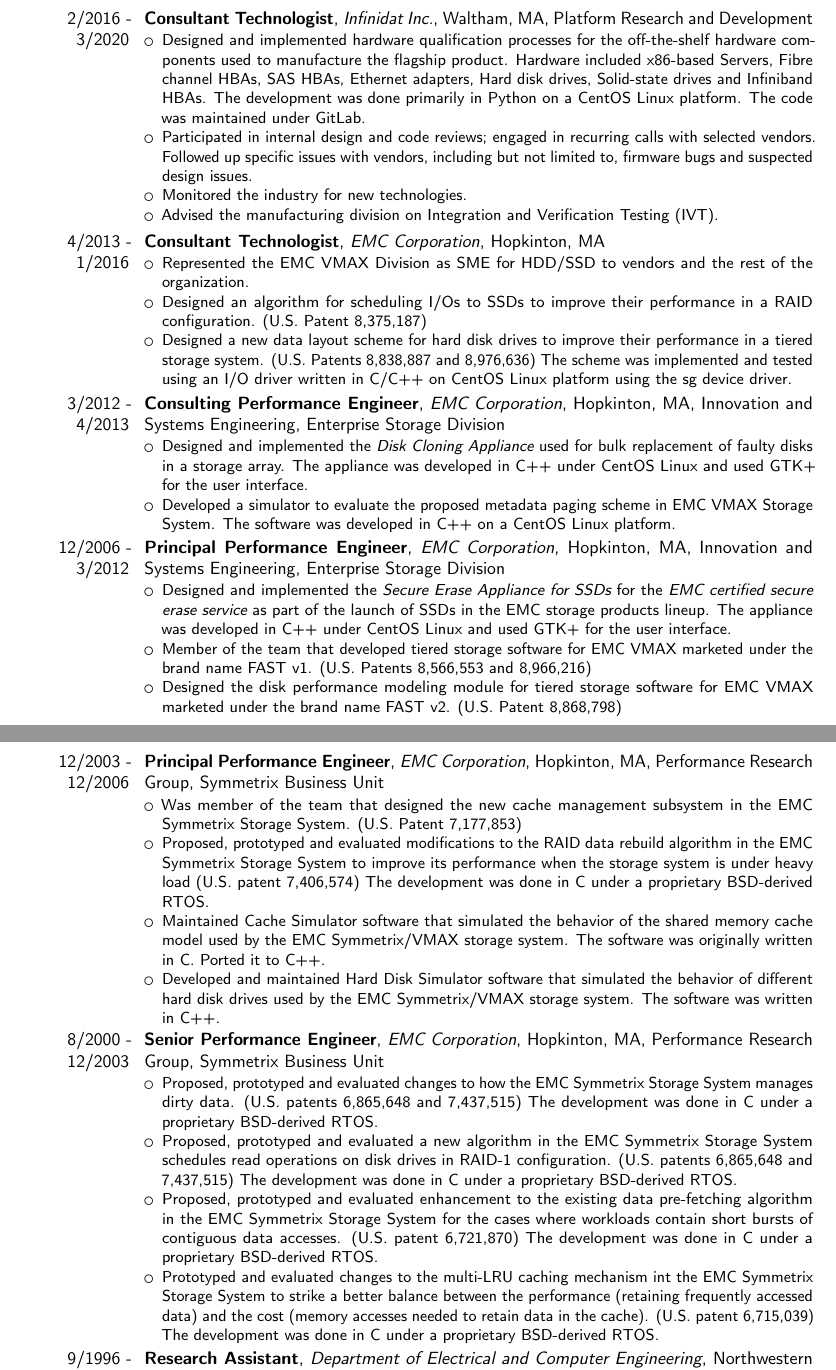
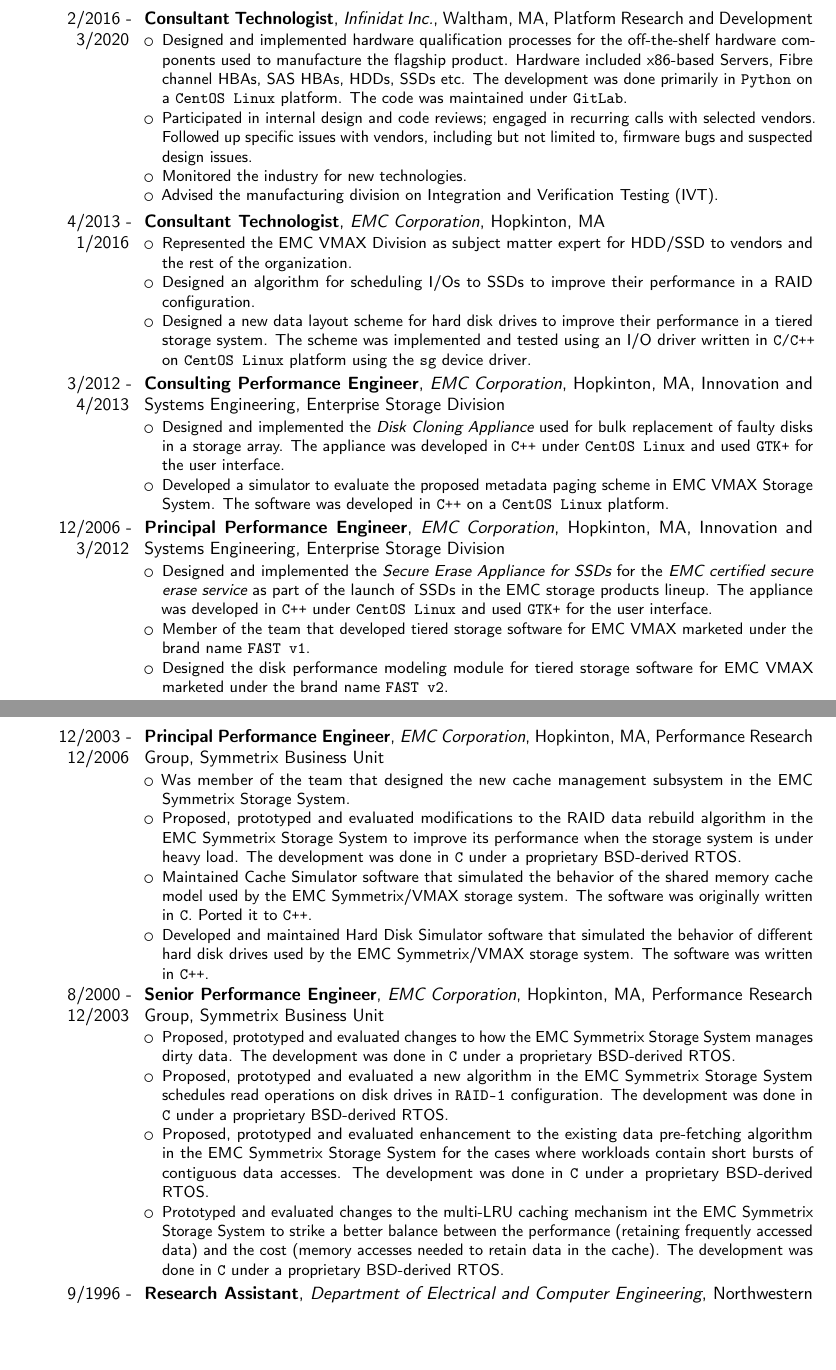
Before and after one commit to ssmore98/cv, a LaTeX CV (software.tex, which reads eande.tex): two parts of pages 1 and 2 of 3, joined at a grey line, cut so that both start at the same text, the shorter picture padded with empty space. Compiled offline with pdfLaTeX.

Commit message:
removed individual patent references

```diff
--- a/eande.tex
+++ b/eande.tex
@@ -2,20 +2,12 @@
 
 \cventry{2/2016 - 3/2020}{Consultant Technologist}{Infinidat Inc.}{Waltham, MA}{Platform Research and Development}
 {
-%{\bfseries Responsibilities} Participate in the creation and updates of qualification and test procedures and content,
-%and/or lead them
-%for HDDs, SSDs, PCIe cards and Servers. Create low-level tools and tests for manufacturing and qualifications.
-%Handle specific issues with the vendors like firmware bugs and suspected design issues.
-%Monitor the industry for new technologies. Participate in vendor technology updates and design reviews.
-%Participate in recurring calls with selected vendors.
-%Participate in the internal design reviews and code reviews.
 	\begin{itemize}
 		\item Designed and implemented hardware qualification processes for the
 			off-the-shelf hardware components used to manufacture the flagship
 			product. Hardware included x86-based Servers, Fibre channel HBAs,
-			SAS HBAs, Ethernet adapters, Hard disk drives, Solid-state drives
-			and Infiniband HBAs. The development was done primarily in Python
-			on a CentOS Linux platform. The code was maintained under GitLab.
+			SAS HBAs, HDDs, SSDs etc.  The development was done primarily in \texttt{Python}
+			on a \texttt{CentOS Linux} platform. The code was maintained under \texttt{GitLab}.
 		\item Participated in internal design and code reviews; engaged in
 			recurring calls with selected vendors. Followed up specific issues
 			with vendors, including but not limited to, firmware bugs and
@@ -26,18 +18,15 @@
 }
 \cventry{4/2013 - 1/2016}{Consultant Technologist}{EMC Corporation}{Hopkinton, MA}{}
 {
-%{\bfseries Responsibilities}
-%Represent own specific area of expertise as well as EMC's broader technical and business vision in analyzing technology
-%trends over a three-to-five year time span for influence and impact on EMC products, strategy, and technology.
 	\begin{itemize}
-		\item Represented the EMC VMAX Division as SME for HDD/SSD to vendors
+		\item Represented the EMC VMAX Division as subject matter expert for HDD/SSD to vendors
 			and the rest of the organization.
 		\item Designed an algorithm for scheduling I/Os to SSDs to improve
-			their performance in a RAID configuration. (U.S. Patent 8,375,187)
+			their performance in a RAID configuration.
 		\item Designed a new data layout scheme for hard disk drives to improve
-			their performance in a tiered storage system. (U.S. Patents 8,838,887 and 8,976,636)
+			their performance in a tiered storage system.
 			The scheme was implemented and tested using an I/O driver written
-			in C/C++ on CentOS Linux platform using the sg device driver.
+			in \texttt{C/C++} on \texttt{CentOS Linux} platform using the \texttt{sg} device driver.
 	\end{itemize}
 }
 \cventry{3/2012 - 4/2013}{Consulting Performance Engineer}{EMC Corporation}{Hopkinton, MA}
@@ -46,11 +35,11 @@
 	\begin{itemize}
         \item Designed and implemented the {\em Disk Cloning Appliance} used for bulk
             replacement of faulty disks in a storage array. The appliance was
-			developed in C++ under CentOS Linux and used GTK+ for the user
+			developed in \texttt{C++} under \texttt{CentOS Linux} and used \texttt{GTK+} for the user
 			interface.
 		\item Developed a simulator to evaluate the proposed metadata paging
 			scheme in EMC VMAX Storage System. The software was developed in
-			C++ on a CentOS Linux platform.
+			\texttt{C++} on a \texttt{CentOS Linux} platform.
 	\end{itemize}
 }
 \cventry{12/2006 - 3/2012}{Principal Performance Engineer}{EMC Corporation}{Hopkinton, MA}{Innovation and Systems
@@ -60,14 +49,12 @@
 		\item Designed and implemented the {\em Secure Erase Appliance for SSDs}
 			for the {\em EMC certified secure erase service} as part of the
 			launch of SSDs in the EMC storage products lineup. The appliance was
-			developed in C++ under CentOS Linux and used GTK+ for the user
-			interface.
+			developed in \texttt{C++} under \texttt{CentOS Linux} and used
+			\texttt{GTK+} for the user interface.
 		\item Member of the team that developed tiered storage software for
-			EMC VMAX marketed under the brand name FAST v1. (U.S. Patents
-			8,566,553 and 8,966,216)
+			EMC VMAX marketed under the brand name \texttt{FAST v1}.
 		\item Designed the disk performance modeling module for tiered storage
-			software for EMC VMAX marketed under the brand name FAST v2.
-			(U.S. Patent 8,868,798)
+			software for EMC VMAX marketed under the brand name \texttt{FAST v2}.
 	\end{itemize}
 }
 \cventry{12/2003 - 12/2006}{Principal Performance Engineer}{EMC Corporation}{Hopkinton, MA}{Performance Research Group,
@@ -75,45 +62,35 @@
 {
 	\begin{itemize}
 		\item Was member of the team that designed the new cache management
-			subsystem in the EMC Symmetrix Storage System. (U.S. Patent 7,177,853)
+			subsystem in the EMC Symmetrix Storage System.
 		\item Proposed, prototyped and evaluated modifications to the RAID data rebuild algorithm
 			in the EMC Symmetrix Storage System to improve its performance when
-			the storage system is under heavy load (U.S. patent 7,406,574) The
-			development was done in C under a proprietary BSD-derived RTOS.
+			the storage system is under heavy load. The
+			development was done in \texttt{C} under a proprietary BSD-derived RTOS.
 		\item Maintained Cache Simulator software that simulated the behavior of the
 			shared memory cache model used by the EMC Symmetrix/VMAX storage system.
-			The software was originally written in C. Ported it to C++.
+			The software was originally written in \texttt{C}. Ported it to \texttt{C++}.
 		\item Developed and maintained Hard Disk Simulator software that
 			simulated the behavior of different hard disk drives used by the
-			EMC Symmetrix/VMAX storage system. The software was written in C++.
+			EMC Symmetrix/VMAX storage system. The software was written in \texttt{C++}.
 	\end{itemize}
 }
 \cventry{8/2000 - 12/2003}{Senior Performance Engineer}{EMC Corporation}{Hopkinton, MA}{Performance Research Group,
 Symmetrix Business Unit}
-%{{\bfseries Responsibilities}
-%\begin{itemize}
-%\item  Design/implement/maintain simulation software for various parts of EMC's storage system product
-%\item  Design/simulate/implement/analyze performance improvements for EMC's storage system product
-%\end{itemize}
-%}
 {
 	\begin{itemize}
 		\item Proposed, prototyped and evaluated changes to how the EMC Symmetrix Storage System manages dirty data.
-			(U.S. patents 6,865,648 and 7,437,515) The development was done in
-			C under a proprietary BSD-derived RTOS.
+			The development was done in \texttt{C} under a proprietary BSD-derived RTOS.
 		\item Proposed, prototyped and evaluated a new algorithm in the EMC Symmetrix Storage System schedules read
-			operations on disk drives in RAID-1 configuration. (U.S. patents
-			6,865,648 and 7,437,515) The development was done in C under a
-			proprietary BSD-derived RTOS.
+			operations on disk drives in \texttt{RAID-1} configuration.
+			The development was done in \texttt{C} under a proprietary BSD-derived RTOS.
 		\item Proposed, prototyped and evaluated enhancement to the existing data pre-fetching algorithm
 			in the EMC Symmetrix Storage System for the cases where workloads contain short bursts of
-			contiguous data accesses. (U.S. patent 6,721,870) The development
-			was done in C under a proprietary BSD-derived RTOS.
+			contiguous data accesses. The development was done in \texttt{C} under a proprietary BSD-derived RTOS.
 		\item Prototyped and evaluated changes to the multi-LRU caching mechanism int the EMC Symmetrix Storage
 			System to strike a better balance between the performance (retaining frequently accessed data) and the cost
 			(memory accesses needed to retain data in the cache).
-			(U.S. patent 6,715,039) The development was done in C under a
-			proprietary BSD-derived RTOS.
+			The development was done in \texttt{C} under a proprietary BSD-derived RTOS.
 	\end{itemize}
 }
 \cventry{9/1996 - 6/2000}{Research Assistant}{Department of Electrical and Computer Engineering}
```
Also changed, not shown: eande.tex (74 more changed lines).
